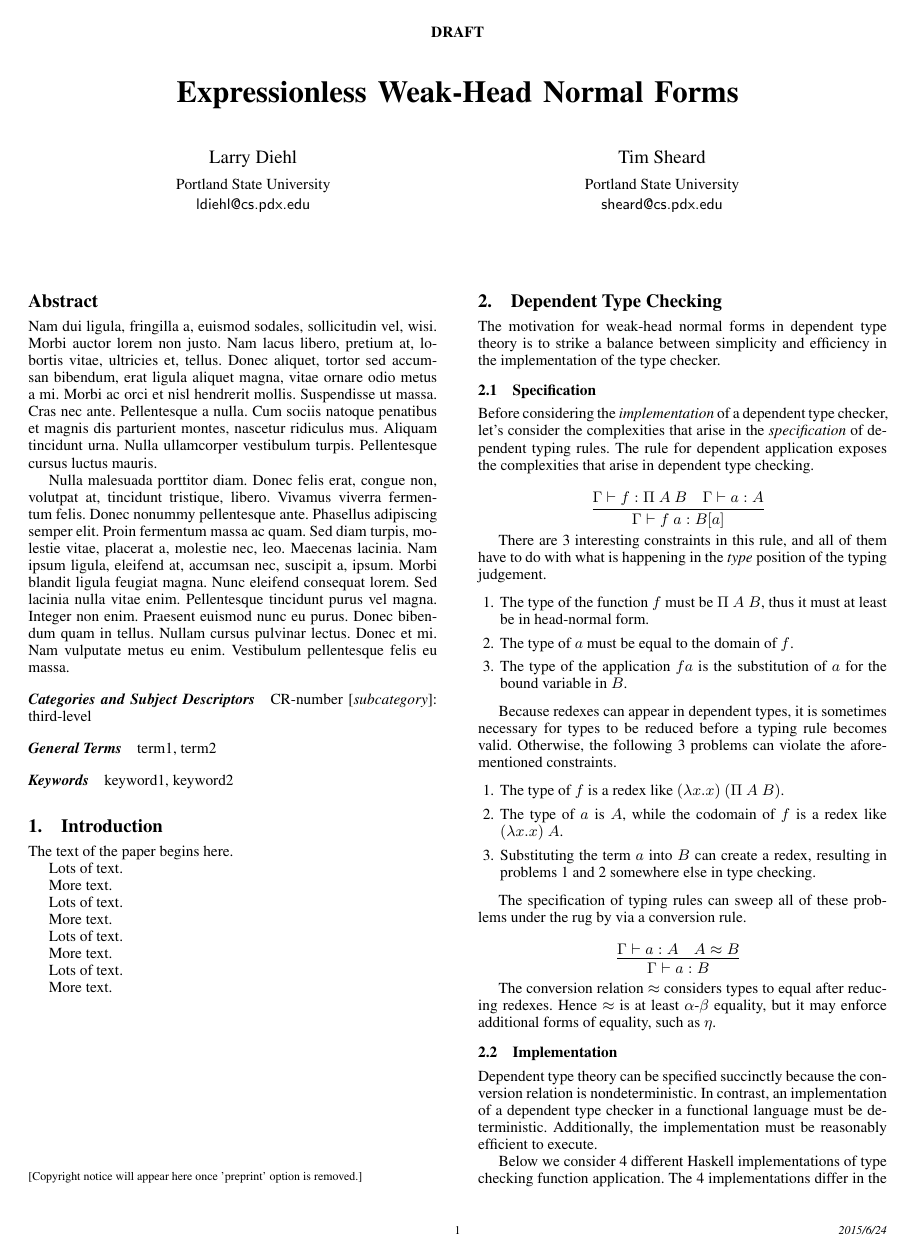
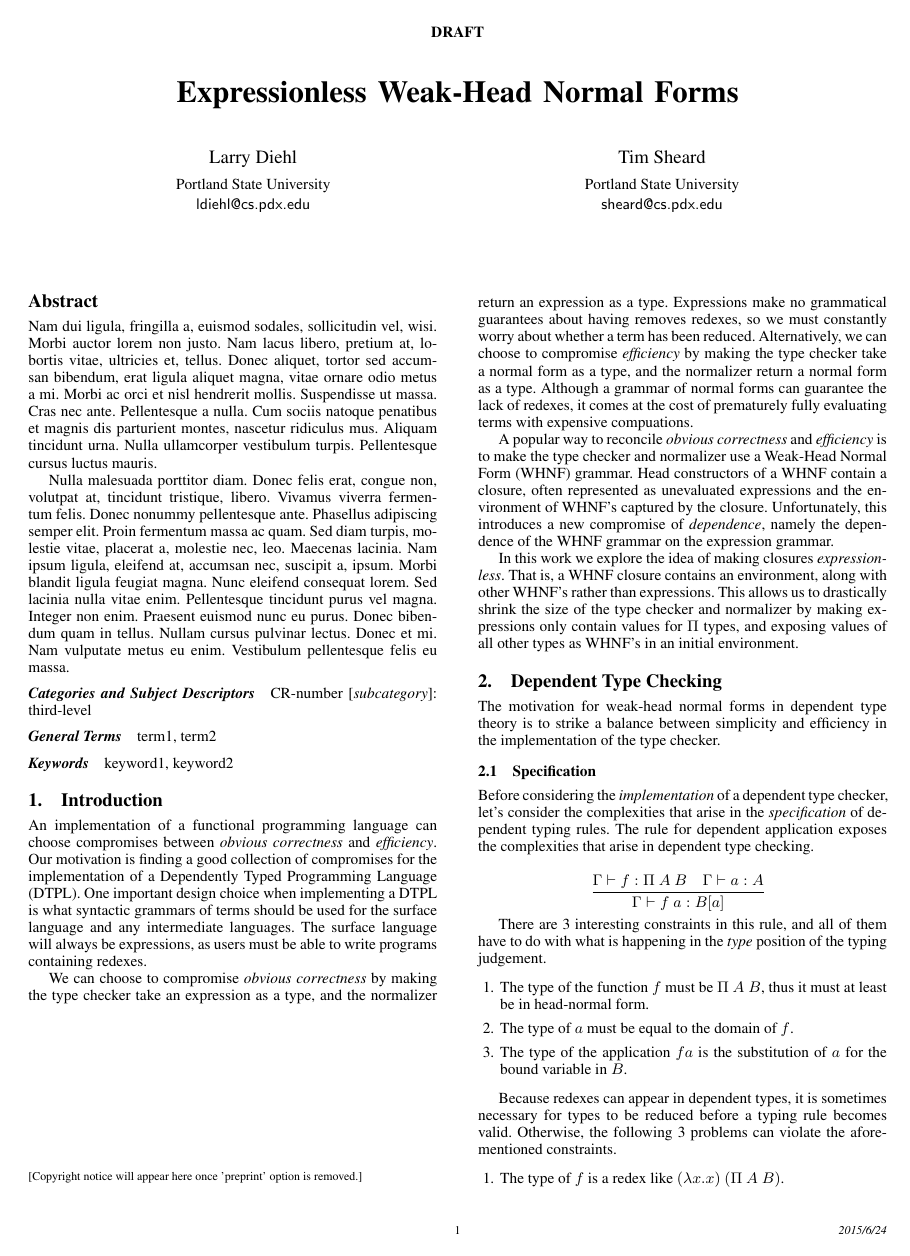
Before and after one commit to larrytheliquid/expless, a LaTeX paper (paper/expless.tex): page 1 of 3 before the commit and page 1 of 4 after it. Compiled offline with pdfLaTeX; a missing font is replaced by an installed copy or a similar font.

Commit message:
Start intro

```diff
--- a/paper/expless.tex
+++ b/paper/expless.tex
@@ -71,24 +71,44 @@ keyword1, keyword2
 
 \section{Introduction}
 
-The text of the paper begins here.
+An implementation of a functional programming language can choose
+compromises between {\it obvious correctness} and {\it efficiency}. Our motivation is
+finding a good collection of compromises for the
+implementation of a Dependently Typed Programming Language (DTPL).
+One important design choice when implementing a DTPL is what syntactic
+grammars of terms should be used for the surface language and any
+intermediate languages. The surface language will always be
+expressions, as users must be able to write programs containing
+redexes.
 
-Lots of text.
+We can choose to compromise {\it obvious correctness} by making
+the type checker take an expression as a type,
+and the normalizer return an expression as a type. Expressions
+make no grammatical guarantees about having removes redexes, so we
+must constantly worry about whether a term has been reduced.
+Alternatively, we can choose to compromise {\it efficiency} by making
+the type checker take a normal form as a type, and the normalizer
+return a normal form as a type. Although a grammar of normal forms can
+guarantee the lack of redexes, it comes at the cost of prematurely
+fully evaluating terms with expensive compuations.
 
-More text.
+A popular way to reconcile
+{\it obvious correctness} and {\it efficiency} is to make
+the type checker and normalizer use a
+Weak-Head Normal Form (WHNF) grammar. Head constructors of a WHNF
+contain a closure, often represented as unevaluated expressions and the
+environment of WHNF's captured by the closure. Unfortunately, this
+introduces a new compromise of {\it dependence}, namely the dependence
+of the WHNF grammar on the expression grammar.
 
-Lots of text.
+In this work we explore the idea of making closures
+{\it expressionless}. That is, a WHNF closure contains an environment,
+along with other WHNF's rather than expressions. This allows us to
+drastically shrink the size of the type checker and normalizer by
+making expressions only contain values for $\Pi$ types, and exposing
+values of all other types as WHNF's in an initial environment.
 
-More text.
-
-
-Lots of text.
-
-More text.
-
-Lots of text.
-
-More text.
+%% in the style of Big-Step Normalization by Altenkirch and Chapman
 
 \section{Dependent Type Checking}
 
```
